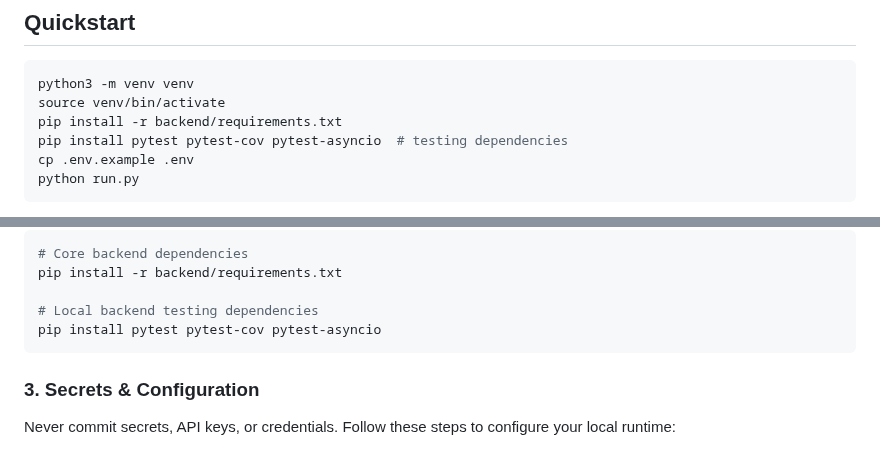
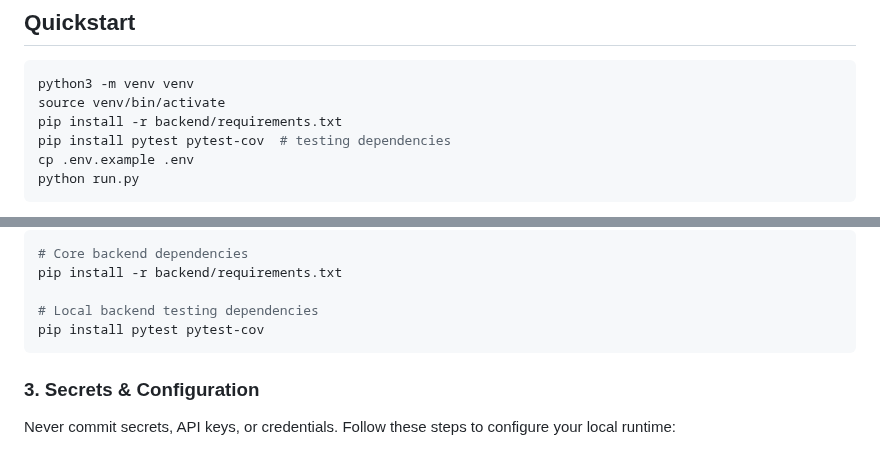
Before and after one commit to Helloguys3324/orchestratot, a Markdown page: README.md, 2 parts joined by grey strips. GitHub-like rendering.

````diff
--- a/README.md
+++ b/README.md
@@ -46,7 +46,7 @@ Automerge is intentionally conservative to prevent autonomous regressions:
 python3 -m venv venv
 source venv/bin/activate
 pip install -r backend/requirements.txt
-pip install pytest pytest-cov pytest-asyncio  # testing dependencies
+pip install pytest pytest-cov  # testing dependencies
 cp .env.example .env
 python run.py
 ```
@@ -96,7 +96,7 @@ Once activated, install the necessary packages for the backend and testing tools
 pip install -r backend/requirements.txt
 
 # Local backend testing dependencies
-pip install pytest pytest-cov pytest-asyncio
+pip install pytest pytest-cov
 ```
 
 ### 3. Secrets & Configuration
````
Also changed, not shown: docs/TROUBLESHOOTING.md (+2 -1 lines).
